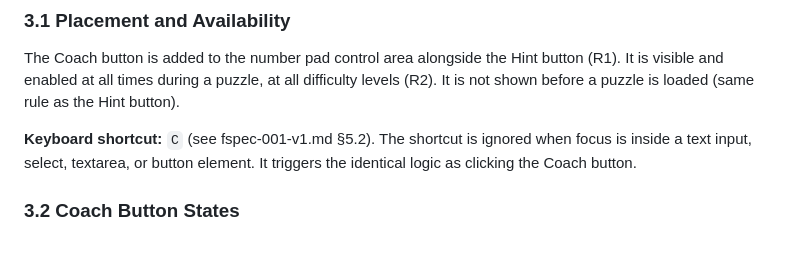
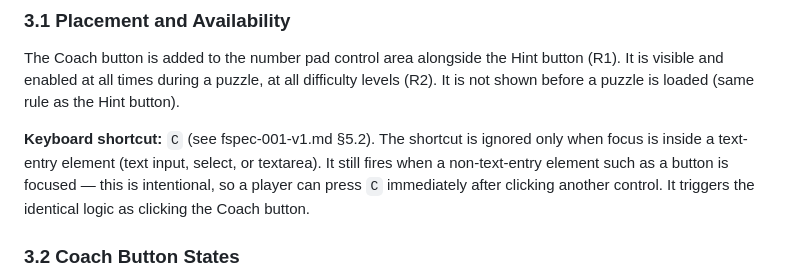
Before and after one commit to brianrcody/sudoku, a Markdown page: docs/fspecs/fspec-002-coach.md, the part around the change. Rendered like a GitHub page; blank space fills up the shorter version.

```diff
--- a/docs/fspecs/fspec-002-coach.md
+++ b/docs/fspecs/fspec-002-coach.md
@@ -207,9 +207,11 @@ The Coach button is added to the number pad control area alongside the Hint butt
 It is visible and enabled at all times during a puzzle, at all difficulty levels (R2).
 It is not shown before a puzzle is loaded (same rule as the Hint button).
 
-**Keyboard shortcut:** `C` (see fspec-001-v1.md §5.2). The shortcut is ignored when
-focus is inside a text input, select, textarea, or button element. It triggers the
-identical logic as clicking the Coach button.
+**Keyboard shortcut:** `C` (see fspec-001-v1.md §5.2). The shortcut is ignored only when
+focus is inside a text-entry element (text input, select, or textarea). It still fires when
+a non-text-entry element such as a button is focused — this is intentional, so a player can
+press `C` immediately after clicking another control. It triggers the identical logic as
+clicking the Coach button.
 
 ### 3.2 Coach Button States
 
```
Also changed, not shown: docs/fspecs/fspec-001-v1.md (+12 -12 lines), docs/vspecs/vspec-002-coach.md (+1 -1 lines).
